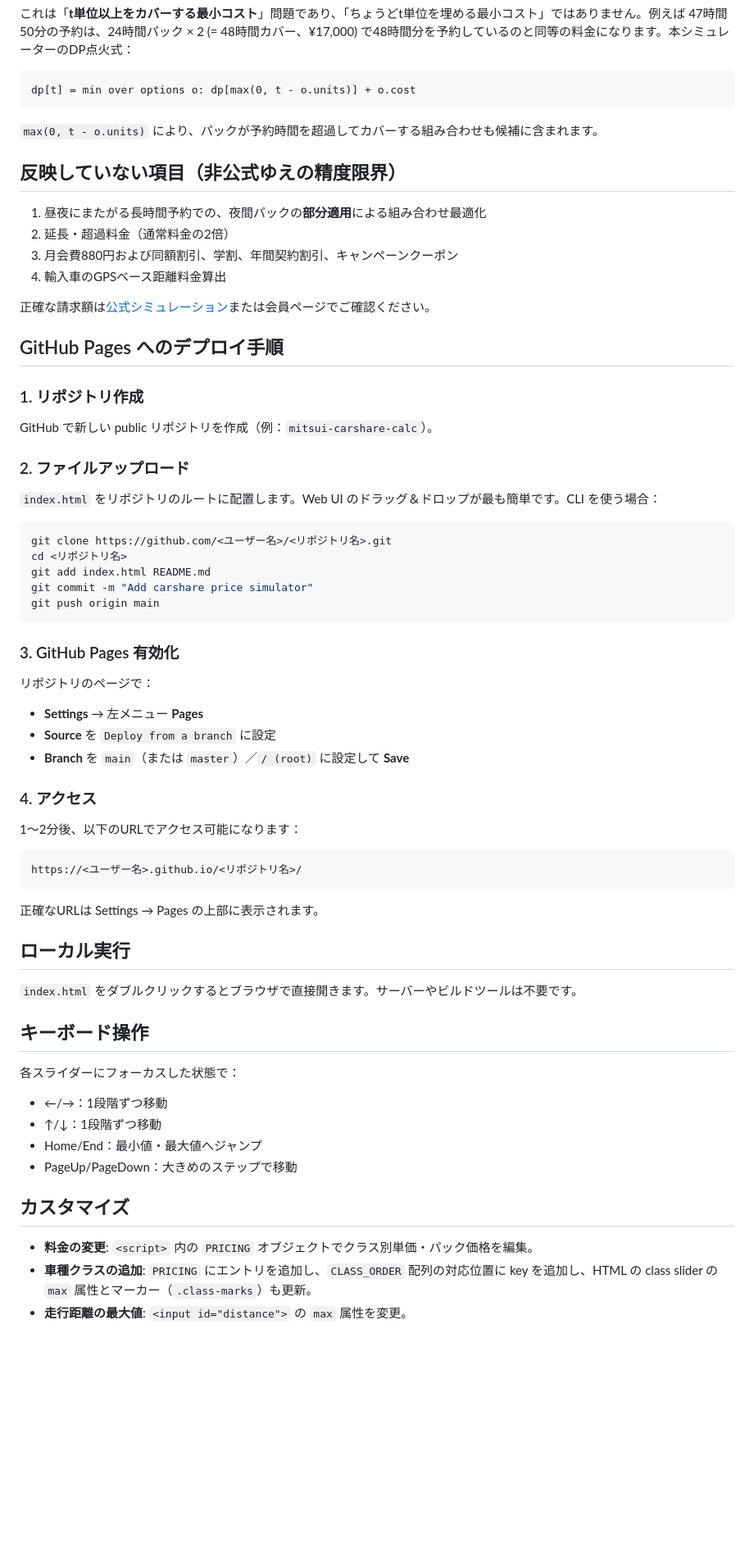
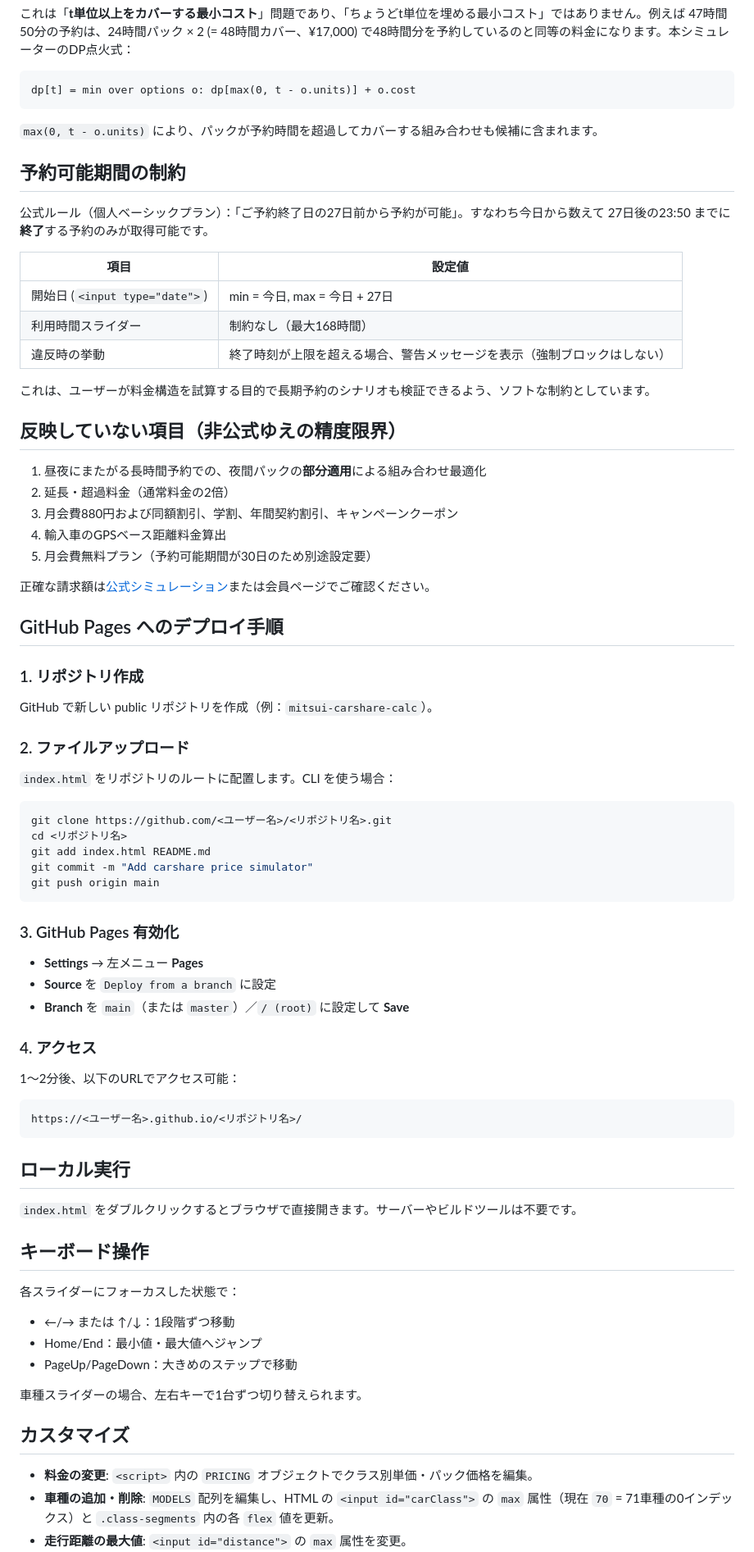
Before and after one commit to youngmo/mitsui-carshare-calc, a Markdown page: README.md, the part around one of its changes. Shown at 82% size. Drawn GitHub-style; blank space fills up the shorter version.

````diff
--- a/README.md
+++ b/README.md
@@ -34,12 +51,25 @@ dp[t] = min over options o: dp[max(0, t - o.units)] + o.cost
 
 `max(0, t - o.units)` により、パックが予約時間を超過してカバーする組み合わせも候補に含まれます。
 
+## 予約可能期間の制約
+
+公式ルール（個人ベーシックプラン）：「ご予約終了日の27日前から予約が可能」。すなわち今日から数えて 27日後の23:50 までに**終了**する予約のみが取得可能です。
+
+| 項目 | 設定値 |
+|------|--------|
+| 開始日 (`<input type="date">`) | min = 今日, max = 今日 + 27日 |
+| 利用時間スライダー | 制約なし（最大168時間） |
+| 違反時の挙動 | 終了時刻が上限を超える場合、警告メッセージを表示（強制ブロックはしない） |
+
+これは、ユーザーが料金構造を試算する目的で長期予約のシナリオも検証できるよう、ソフトな制約としています。
+
 ## 反映していない項目（非公式ゆえの精度限界）
 
 1. 昼夜にまたがる長時間予約での、夜間パックの**部分適用**による組み合わせ最適化
 2. 延長・超過料金（通常料金の2倍）
 3. 月会費880円および同額割引、学割、年間契約割引、キャンペーンクーポン
 4. 輸入車のGPSベース距離料金算出
+5. 月会費無料プラン（予約可能期間が30日のため別途設定要）
 
 正確な請求額は[公式シミュレーション](https://www.carshares.jp/plan/simulation/)または会員ページでご確認ください。
 
@@ -49,7 +79,7 @@ dp[t] = min over options o: dp[max(0, t - o.units)] + o.cost
 GitHub で新しい public リポジトリを作成（例：`mitsui-carshare-calc`）。
 
 ### 2. ファイルアップロード
-`index.html` をリポジトリのルートに配置します。Web UI のドラッグ＆ドロップが最も簡単です。CLI を使う場合：
+`index.html` をリポジトリのルートに配置します。CLI を使う場合：
 
 ```bash
 git clone https://github.com/<ユーザー名>/<リポジトリ名>.git
@@ -60,19 +90,16 @@ git push origin main
 ```
 
 ### 3. GitHub Pages 有効化
-リポジトリのページで：
 - **Settings** → 左メニュー **Pages**
 - **Source** を `Deploy from a branch` に設定
 - **Branch** を `main`（または `master`）／`/ (root)` に設定して **Save**
 
 ### 4. アクセス
-1～2分後、以下のURLでアクセス可能になります：
+1～2分後、以下のURLでアクセス可能：
 
 ```
 https://<ユーザー名>.github.io/<リポジトリ名>/
 ```
-
-正確なURLは Settings → Pages の上部に表示されます。
 
 ## ローカル実行
 
@@ -81,13 +108,14 @@ https://<ユーザー名>.github.io/<リポジトリ名>/
 ## キーボード操作
 
 各スライダーにフォーカスした状態で：
-- ←/→：1段階ずつ移動
-- ↑/↓：1段階ずつ移動
+- ←/→ または ↑/↓：1段階ずつ移動
 - Home/End：最小値・最大値へジャンプ
 - PageUp/PageDown：大きめのステップで移動
+
+車種スライダーの場合、左右キーで1台ずつ切り替えられます。
 
 ## カスタマイズ
 
 - **料金の変更**: `<script>` 内の `PRICING` オブジェクトでクラス別単価・パック価格を編集。
-- **車種クラスの追加**: `PRICING` にエントリを追加し、`CLASS_ORDER` 配列の対応位置に key を追加し、HTML の class slider の `max` 属性とマーカー（`.class-marks`）も更新。
+- **車種の追加・削除**: `MODELS` 配列を編集し、HTML の `<input id="carClass">` の `max` 属性（現在 `70` = 71車種の0インデックス）と `.class-segments` 内の各 `flex` 値を更新。
 - **走行距離の最大値**: `<input id="distance">` の `max` 属性を変更。
````
Also changed, not shown: other parts of README.md (+25 -17 lines).
